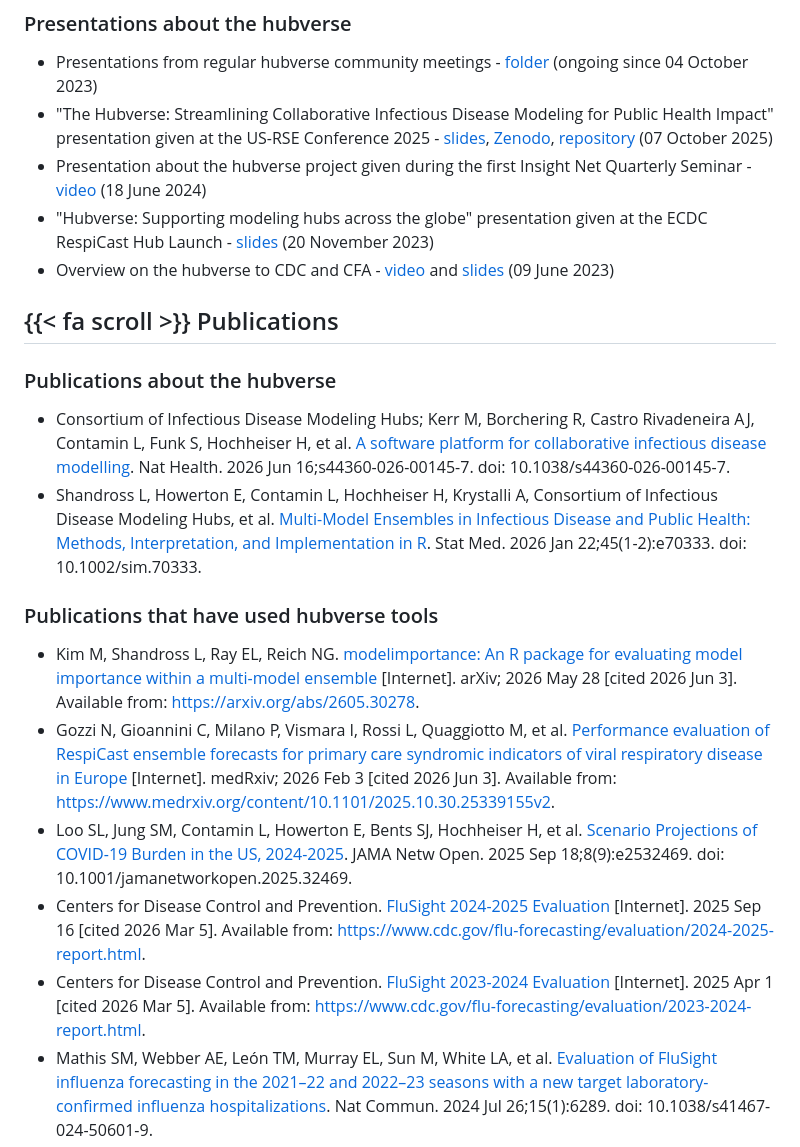
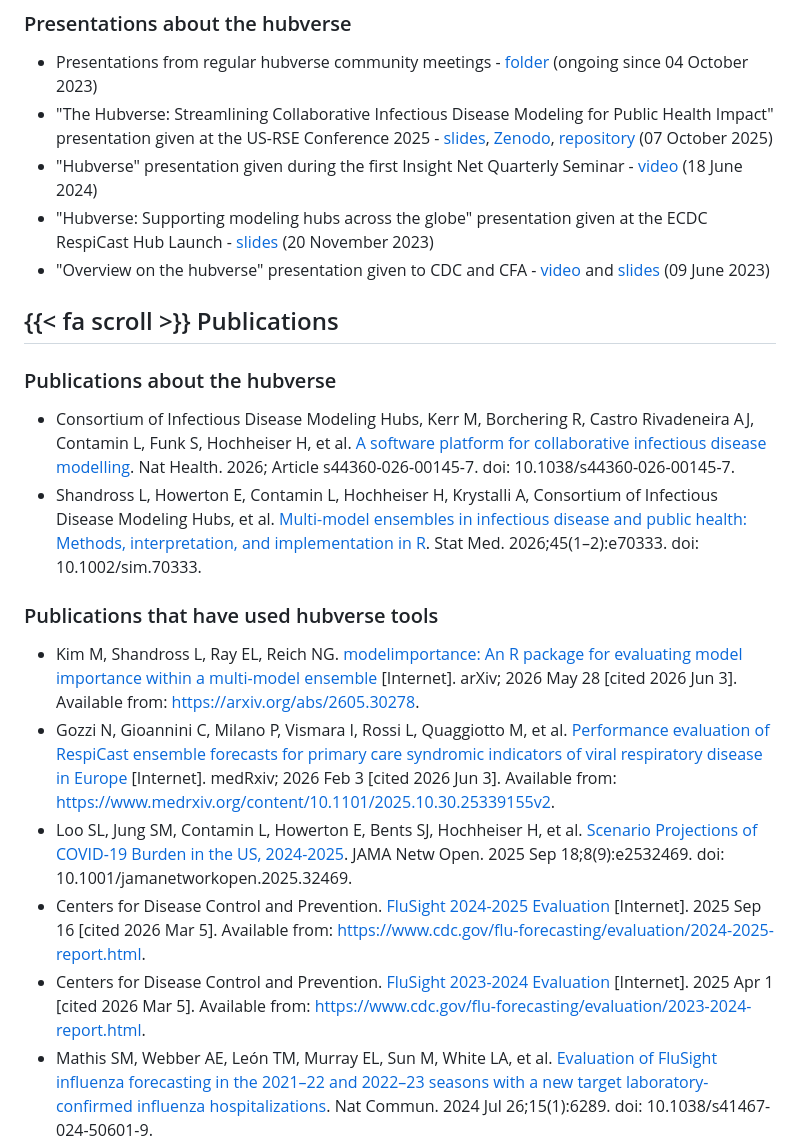
Before and after one commit to hubverse-org/hubverse-site, a Markdown page: researchtalks.md, the part around the change. Drawn GitHub-style.

Commit message:
A few cosmetic fixes to the presentations and publications

```diff
--- a/researchtalks.md
+++ b/researchtalks.md
@@ -10,24 +10,24 @@ Following is a list of research outputs and talks related to the hubverse. This
 
 - Presentations from regular hubverse community meetings - [folder](https://drive.google.com/drive/u/1/folders/1OGXf2V-gejEYOC-kYvZo2Zqj3EdCGTE5?ths=true) (ongoing since 04 October 2023)
 - "The Hubverse: Streamlining Collaborative Infectious Disease Modeling for Public Health Impact" presentation given at the US-RSE Conference 2025 - [slides](https://hubverse-org.github.io/hubverse-talk-usrse25/#/title-slide), [Zenodo](https://zenodo.org/records/17297552), [repository](https://github.com/hubverse-org/hubverse-talk-usrse25) (07 October 2025)
-- Presentation about the hubverse project given during the first Insight Net Quarterly Seminar - [video](https://youtu.be/RF5_V2SEbnA?si=iBsmitzG9qLmIiE1) (18 June 2024)
+- "Hubverse" presentation given during the first Insight Net Quarterly Seminar - [video](https://youtu.be/RF5_V2SEbnA?si=iBsmitzG9qLmIiE1) (18 June 2024)
 - "Hubverse: Supporting modeling hubs across the globe" presentation given at the ECDC RespiCast Hub Launch - [slides](includes/files/202311-ecdc-hub-launch.pdf) (20 November 2023)
-- Overview on the hubverse to CDC and CFA - [video](https://www.youtube.com/watch?v=aLVF90zwM-E) and [slides](https://docs.google.com/presentation/d/e/2PACX-1vRhXa7DgUDATi3Ovzc8rmUADD9aWeaZKkDV-2wXmja4KT0PJV7elsWiNRHCj9ypRaFEGoFNumOP2mhS/pub?start=false&loop=false&delayms=3000) (09 June 2023)
+- "Overview on the hubverse" presentation given to CDC and CFA - [video](https://www.youtube.com/watch?v=aLVF90zwM-E) and [slides](https://docs.google.com/presentation/d/e/2PACX-1vRhXa7DgUDATi3Ovzc8rmUADD9aWeaZKkDV-2wXmja4KT0PJV7elsWiNRHCj9ypRaFEGoFNumOP2mhS/pub?start=false&loop=false&delayms=3000) (09 June 2023)
 
 ## {{< fa scroll >}} Publications
 
 ### Publications about the hubverse
 
-- Consortium of Infectious Disease Modeling Hubs; Kerr M, Borchering R, Castro Rivadeneira AJ, Contamin L, Funk S, Hochheiser H, et al. [A software platform for collaborative infectious disease modelling](https://www.nature.com/articles/s44360-026-00145-7). Nat Health. 2026 Jun 16;s44360-026-00145-7. doi: 10.1038/s44360-026-00145-7.
-- Shandross L, Howerton E, Contamin L, Hochheiser H, Krystalli A, Consortium of Infectious Disease Modeling Hubs, et al. [Multi-Model Ensembles in Infectious Disease and Public Health: Methods, Interpretation, and Implementation in R](https://onlinelibrary.wiley.com/doi/10.1002/sim.70333). Stat Med. 2026 Jan 22;45(1-2):e70333. doi: 10.1002/sim.70333.
+- Consortium of Infectious Disease Modeling Hubs, Kerr M, Borchering R, Castro Rivadeneira AJ, Contamin L, Funk S, Hochheiser H, et al. [A software platform for collaborative infectious disease modelling](https://www.nature.com/articles/s44360-026-00145-7). Nat Health. 2026; Article s44360-026-00145-7. doi: 10.1038/s44360-026-00145-7.
+- Shandross L, Howerton E, Contamin L, Hochheiser H, Krystalli A, Consortium of Infectious Disease Modeling Hubs, et al. [Multi-model ensembles in infectious disease and public health: Methods, interpretation, and implementation in R](https://onlinelibrary.wiley.com/doi/10.1002/sim.70333). Stat Med. 2026;45(1–2):e70333. doi: 10.1002/sim.70333.
 
 ### Publications that have used hubverse tools
 
-- Kim M, Shandross L, Ray EL, Reich NG. [modelimportance: An R package for evaluating model importance within a multi-model ensemble](https://arxiv.org/abs/2605.30278) [Internet]. arXiv; 2026 May 28 [cited 2026 Jun 3]. Available from: [https://arxiv.org/abs/2605.30278](https://arxiv.org/abs/2605.30278).
-- Gozzi N, Gioannini C, Milano P, Vismara I, Rossi L, Quaggiotto M, et al. [Performance evaluation of RespiCast ensemble forecasts for primary care syndromic indicators of viral respiratory disease in Europe](https://www.medrxiv.org/content/10.1101/2025.10.30.25339155v2) [Internet]. medRxiv; 2026 Feb 3 [cited 2026 Jun 3]. Available from: [https://www.medrxiv.org/content/10.1101/2025.10.30.25339155v2](https://www.medrxiv.org/content/10.1101/2025.10.30.25339155v2).
+- Kim M, Shandross L, Ray EL, Reich NG. [modelimportance: An R package for evaluating model importance within a multi-model ensemble](https://arxiv.org/abs/2605.30278) [Internet]. arXiv; 2026 May 28 [cited 2026 Jun 3]. Available from: https://arxiv.org/abs/2605.30278.
+- Gozzi N, Gioannini C, Milano P, Vismara I, Rossi L, Quaggiotto M, et al. [Performance evaluation of RespiCast ensemble forecasts for primary care syndromic indicators of viral respiratory disease in Europe](https://www.medrxiv.org/content/10.1101/2025.10.30.25339155v2) [Internet]. medRxiv; 2026 Feb 3 [cited 2026 Jun 3]. Available from: https://www.medrxiv.org/content/10.1101/2025.10.30.25339155v2.
 - Loo SL, Jung SM, Contamin L, Howerton E, Bents SJ, Hochheiser H, et al. [Scenario Projections of COVID-19 Burden in the US, 2024-2025](https://jamanetwork.com/journals/jamanetworkopen/fullarticle/2839067). JAMA Netw Open. 2025 Sep 18;8(9):e2532469. doi: 10.1001/jamanetworkopen.2025.32469.
-- Centers for Disease Control and Prevention. [FluSight 2024-2025 Evaluation](https://www.cdc.gov/flu-forecasting/evaluation/2024-2025-report.html) [Internet]. 2025 Sep 16 [cited 2026 Mar 5]. Available from: [https://www.cdc.gov/flu-forecasting/evaluation/2024-2025-report.html](https://www.cdc.gov/flu-forecasting/evaluation/2024-2025-report.html).
-- Centers for Disease Control and Prevention. [FluSight 2023-2024 Evaluation](https://www.cdc.gov/flu-forecasting/evaluation/2023-2024-report.html) [Internet]. 2025 Apr 1 [cited 2026 Mar 5]. Available from: [https://www.cdc.gov/flu-forecasting/evaluation/2023-2024-report.html](https://www.cdc.gov/flu-forecasting/evaluation/2023-2024-report.html).
+- Centers for Disease Control and Prevention. [FluSight 2024-2025 Evaluation](https://www.cdc.gov/flu-forecasting/evaluation/2024-2025-report.html) [Internet]. 2025 Sep 16 [cited 2026 Mar 5]. Available from: https://www.cdc.gov/flu-forecasting/evaluation/2024-2025-report.html.
+- Centers for Disease Control and Prevention. [FluSight 2023-2024 Evaluation](https://www.cdc.gov/flu-forecasting/evaluation/2023-2024-report.html) [Internet]. 2025 Apr 1 [cited 2026 Mar 5]. Available from: https://www.cdc.gov/flu-forecasting/evaluation/2023-2024-report.html.
 - Mathis SM, Webber AE, León TM, Murray EL, Sun M, White LA, et al. [Evaluation of FluSight influenza forecasting in the 2021–22 and 2022–23 seasons with a new target laboratory-confirmed influenza hospitalizations](https://www.nature.com/articles/s41467-024-50601-9). Nat Commun. 2024 Jul 26;15(1):6289. doi: 10.1038/s41467-024-50601-9.
 - Loo SL, Howerton E, Contamin L, Smith CP, Borchering RK, Mullany LC, et al. [The US COVID-19 and Influenza Scenario Modeling Hubs: Delivering long-term projections to guide policy](https://www.sciencedirect.com/science/article/pii/S1755436523000749). Epidemics. 2024 Mar 1;46:100738. doi: 10.1016/j.epidem.2023.100738.
 - Howerton E, Contamin L, Mullany LC, Qin M, Reich NG, Bents S, et al. [Evaluation of the US COVID-19 Scenario Modeling Hub for informing pandemic response under uncertainty](https://www.nature.com/articles/s41467-023-42680-x). Nat Commun. 2023 Nov 20;14(1):7260. doi: 10.1038/s41467-023-42680-x.
```
